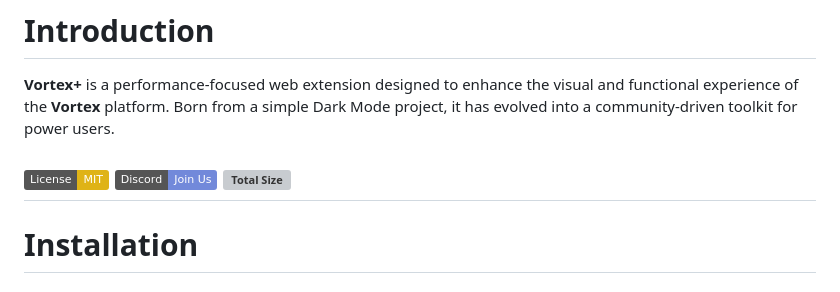
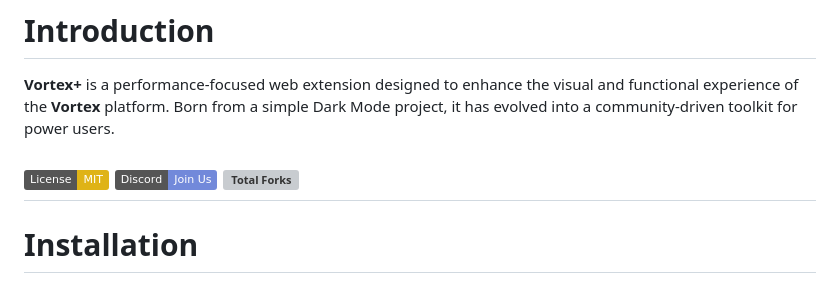
Before and after one commit to Klingri/Vortex.Plus, a Markdown page: README.md, the part around the change. Drawn GitHub-style; badges without logos; grey boxes are pictures that could not be loaded.

```diff
--- a/README.md
+++ b/README.md
@@ -3,7 +3,8 @@
 
 [![License: MIT](https://img.shields.io/badge/License-MIT-yellow.svg)](https://opensource.org/licenses/MIT)
 [![Discord](https://img.shields.io/badge/Discord-Join%20Us-7289DA?style=flat&logo=discord)](https://discord.gg/kedeZpj8eN)
-[![Total Size](https://img.shields.io/github/repo-size/:Klingri/:Vortex.Plus)](https://github.com/Vortex.Plus)
+[![Total Forks](https://img.shields.io/github/forks/:Klingri/:Vortex.Plus
+)](https://github.com/Vortex.Plus)
 ---
 
 # Installation
```
